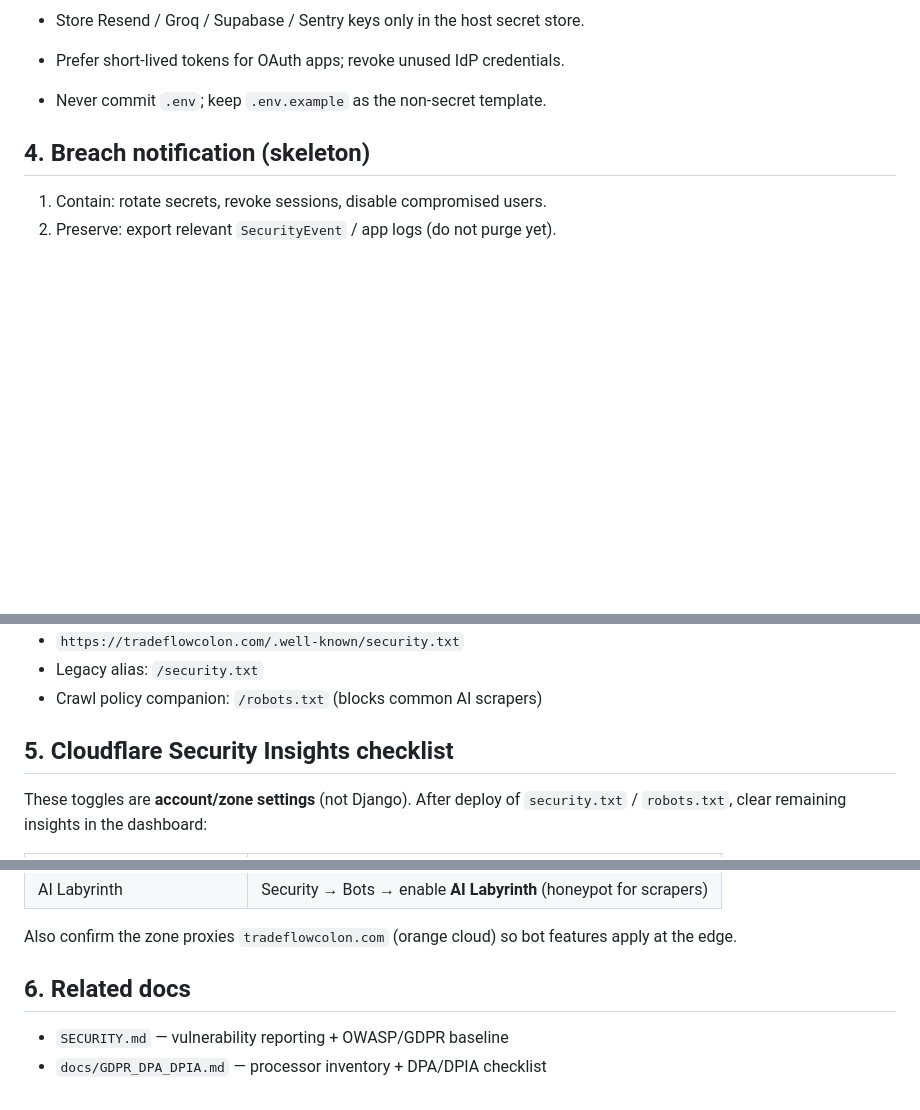
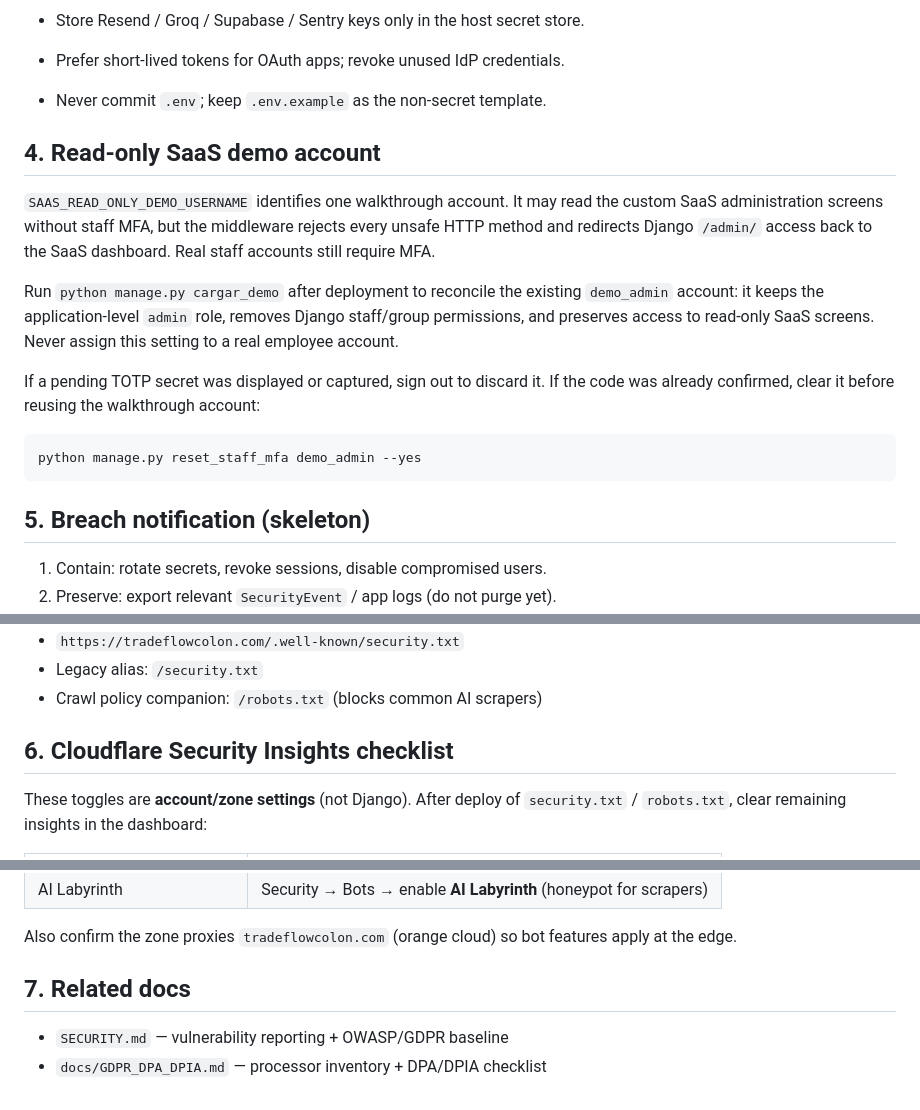
Before and after one commit to abdiel-ariano/Tradeflow_colon, a Markdown page: docs/SECURITY_OPS.md, 3 parts joined by grey strips. Drawn GitHub-style; blank space fills up the shorter version.

Commit message:
docs: document read-only SaaS demo operation

````diff
--- a/docs/SECURITY_OPS.md
+++ b/docs/SECURITY_OPS.md
@@ -44,7 +45,26 @@ Railway: create Cron Jobs with the schedules documented in `.env.example`.
 - Prefer short-lived tokens for OAuth apps; revoke unused IdP credentials.
 - Never commit `.env`; keep `.env.example` as the non-secret template.
 
-## 4. Breach notification (skeleton)
+## 4. Read-only SaaS demo account
+
+`SAAS_READ_ONLY_DEMO_USERNAME` identifies one walkthrough account. It may read
+the custom SaaS administration screens without staff MFA, but the middleware
+rejects every unsafe HTTP method and redirects Django `/admin/` access back to
+the SaaS dashboard. Real staff accounts still require MFA.
+
+Run `python manage.py cargar_demo` after deployment to reconcile the existing
+`demo_admin` account: it keeps the application-level `admin` role, removes
+Django staff/group permissions, and preserves access to read-only SaaS screens.
+Never assign this setting to a real employee account.
+
+If a pending TOTP secret was displayed or captured, sign out to discard it. If
+the code was already confirmed, clear it before reusing the walkthrough account:
+
+```bash
+python manage.py reset_staff_mfa demo_admin --yes
+```
+
+## 5. Breach notification (skeleton)
 
 1. Contain: rotate secrets, revoke sessions, disable compromised users.
 2. Preserve: export relevant `SecurityEvent` / app logs (do not purge yet).
@@ -60,7 +80,7 @@ Public disclosure file (Cloudflare Security Insights):
 - Legacy alias: `/security.txt`
 - Crawl policy companion: `/robots.txt` (blocks common AI scrapers)
 
-## 5. Cloudflare Security Insights checklist
+## 6. Cloudflare Security Insights checklist
 
 These toggles are **account/zone settings** (not Django). After deploy of
 `security.txt` / `robots.txt`, clear remaining insights in the dashboard:
@@ -75,7 +95,7 @@ These toggles are **account/zone settings** (not Django). After deploy of
 Also confirm the zone proxies `tradeflowcolon.com` (orange cloud) so bot
 features apply at the edge.
 
-## 6. Related docs
+## 7. Related docs
 
 - `SECURITY.md` — vulnerability reporting + OWASP/GDPR baseline
 - `docs/GDPR_DPA_DPIA.md` — processor inventory + DPA/DPIA checklist
````
Also changed, not shown: other parts of docs/SECURITY_OPS.md (+1 -0 lines).
